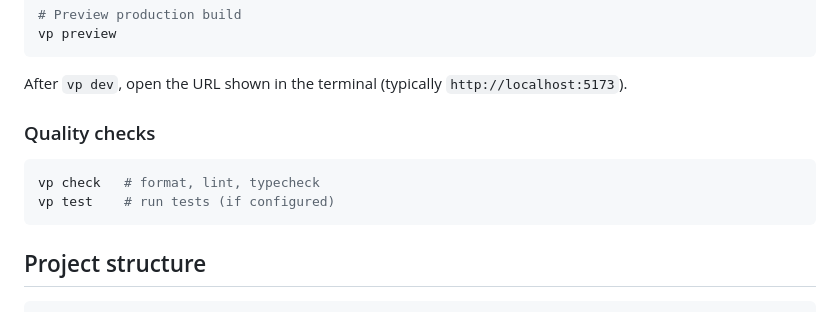
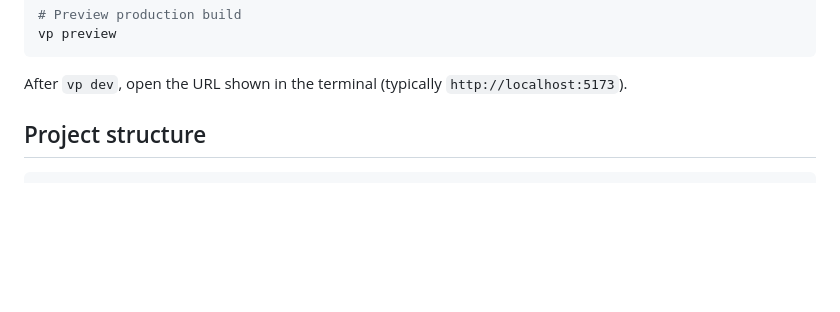
Before and after one commit to devhelpr/euler-visualisation, a Markdown page: README.md, the part around the change. Rendered like a GitHub page; blank space fills up the shorter version.

Commit message:
Remove quality checks section from README.md to streamline content and focus on essential project information.

````diff
--- a/README.md
+++ b/README.md
@@ -55,12 +55,6 @@ vp preview
 
 After `vp dev`, open the URL shown in the terminal (typically `http://localhost:5173`).
 
-### Quality checks
-
-```bash
-vp check   # format, lint, typecheck
-vp test    # run tests (if configured)
-```
 
 ## Project structure
 
````
